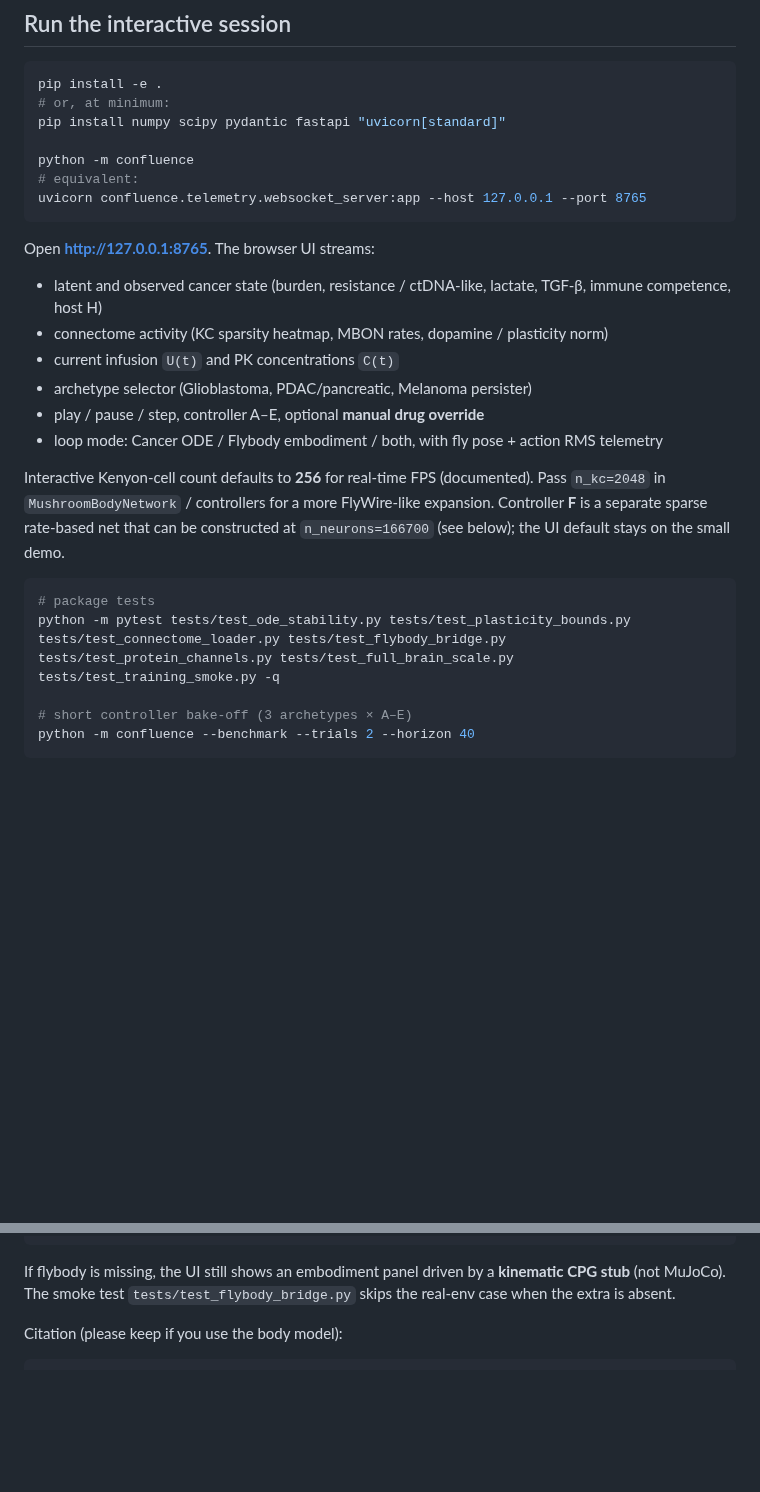
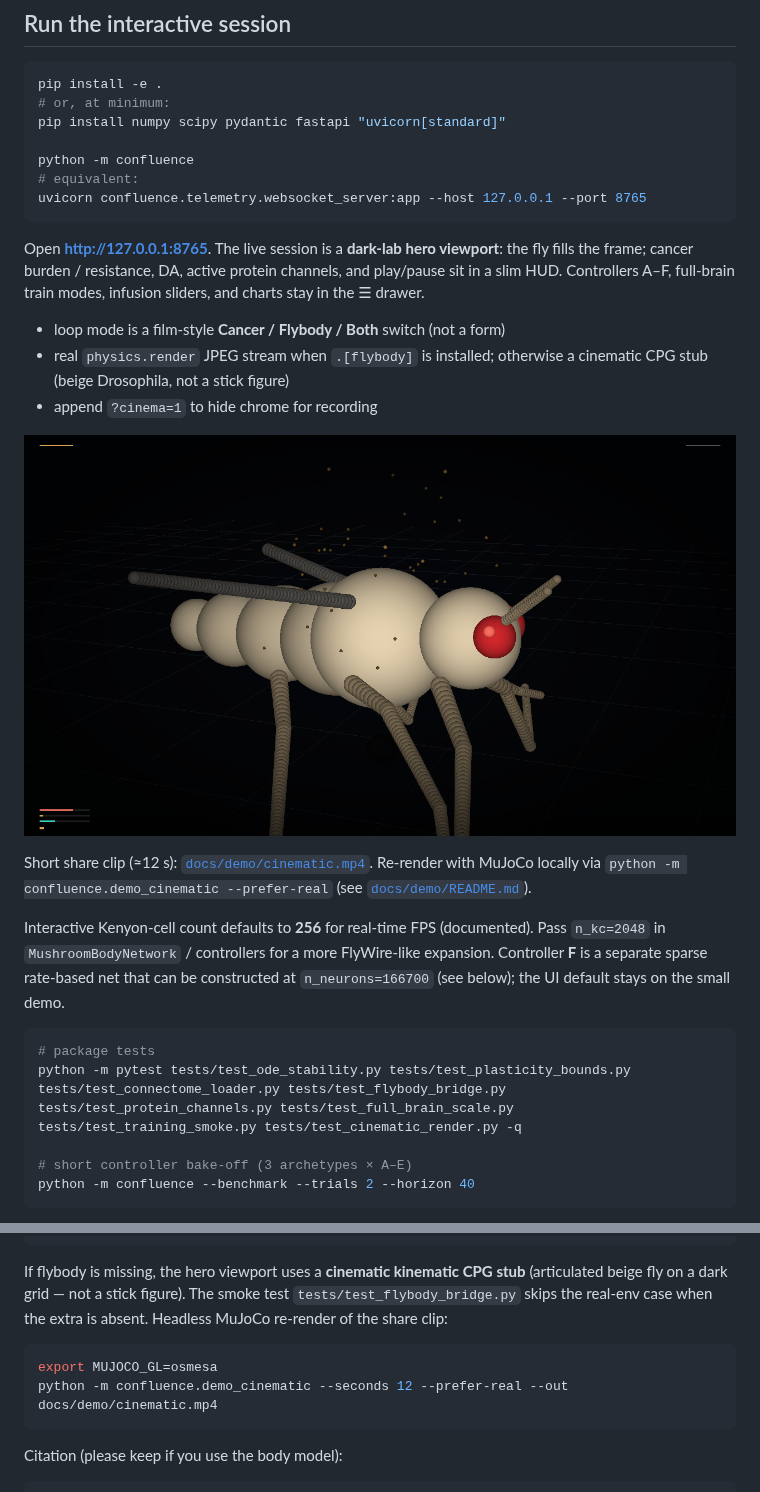
Before and after one commit to cloudynirvana/project-confluence, a Markdown page: README.md, 2 parts joined by grey strips. Drawn GitHub-style; pictures changed too: docs/demo/still_hero.png (added); blank space fills up the shorter version.

````diff
--- a/README.md
+++ b/README.md
@@ -72,20 +72,21 @@ python -m confluence
 uvicorn confluence.telemetry.websocket_server:app --host 127.0.0.1 --port 8765
 ```
 
-Open **http://127.0.0.1:8765**. The browser UI streams:
+Open **http://127.0.0.1:8765**. The live session is a **dark-lab hero viewport**: the fly fills the frame; cancer burden / resistance, DA, active protein channels, and play/pause sit in a slim HUD. Controllers A–F, full-brain train modes, infusion sliders, and charts stay in the ☰ drawer.
 
-- latent and observed cancer state (burden, resistance / ctDNA-like, lactate, TGF-β, immune competence, host H)
-- connectome activity (KC sparsity heatmap, MBON rates, dopamine / plasticity norm)
-- current infusion `U(t)` and PK concentrations `C(t)`
-- archetype selector (Glioblastoma, PDAC/pancreatic, Melanoma persister)
-- play / pause / step, controller A–E, optional **manual drug override**
-- loop mode: Cancer ODE / Flybody embodiment / both, with fly pose + action RMS telemetry
+- loop mode is a film-style **Cancer / Flybody / Both** switch (not a form)
+- real `physics.render` JPEG stream when `.[flybody]` is installed; otherwise a cinematic CPG stub (beige Drosophila, not a stick figure)
+- append `?cinema=1` to hide chrome for recording
+
+[![Cinematic still](docs/demo/still_hero.png)](docs/demo/cinematic.mp4)
+
+Short share clip (≈12 s): [`docs/demo/cinematic.mp4`](docs/demo/cinematic.mp4). Re-render with MuJoCo locally via `python -m confluence.demo_cinematic --prefer-real` (see [`docs/demo/README.md`](docs/demo/README.md)).
 
 Interactive Kenyon-cell count defaults to **256** for real-time FPS (documented). Pass `n_kc=2048` in `MushroomBodyNetwork` / controllers for a more FlyWire-like expansion. Controller **F** is a separate sparse rate-based net that can be constructed at `n_neurons=166700` (see below); the UI default stays on the small demo.
 
 ```bash
 # package tests
-python -m pytest tests/test_ode_stability.py tests/test_plasticity_bounds.py tests/test_connectome_loader.py tests/test_flybody_bridge.py tests/test_protein_channels.py tests/test_full_brain_scale.py tests/test_training_smoke.py -q
+python -m pytest tests/test_ode_stability.py tests/test_plasticity_bounds.py tests/test_connectome_loader.py tests/test_flybody_bridge.py tests/test_protein_channels.py tests/test_full_brain_scale.py tests/test_training_smoke.py tests/test_cinematic_render.py -q
 
 # short controller bake-off (3 archetypes × A–E)
 python -m confluence --benchmark --trials 2 --horizon 40
@@ -121,7 +122,12 @@ python -m confluence.embodiment --task template --steps 20
 python -m confluence          # UI loop selector: Cancer ODE / Flybody / Both
 ```
 
-If flybody is missing, the UI still shows an embodiment panel driven by a **kinematic CPG stub** (not MuJoCo). The smoke test `tests/test_flybody_bridge.py` skips the real-env case when the extra is absent.
+If flybody is missing, the hero viewport uses a **cinematic kinematic CPG stub** (articulated beige fly on a dark grid — not a stick figure). The smoke test `tests/test_flybody_bridge.py` skips the real-env case when the extra is absent. Headless MuJoCo re-render of the share clip:
+
+```bash
+export MUJOCO_GL=osmesa
+python -m confluence.demo_cinematic --seconds 12 --prefer-real --out docs/demo/cinematic.mp4
+```
 
 Citation (please keep if you use the body model):
 
````
Also changed, not shown: docs/demo/README.md (added, +27 -0 lines), docs/demo/still_mid.png (added), 8 other files.
